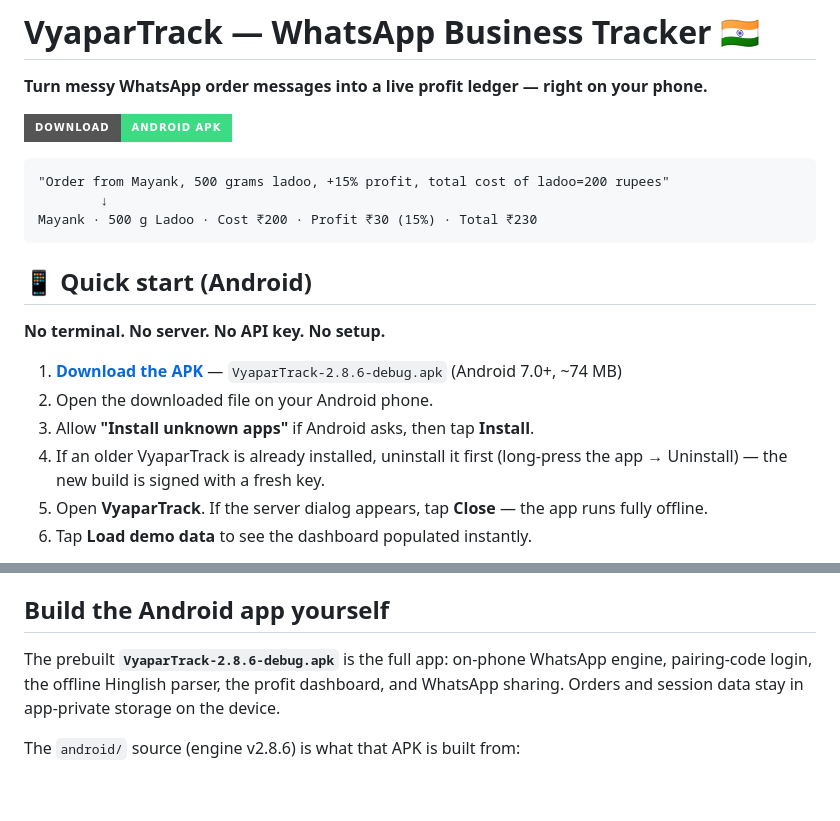
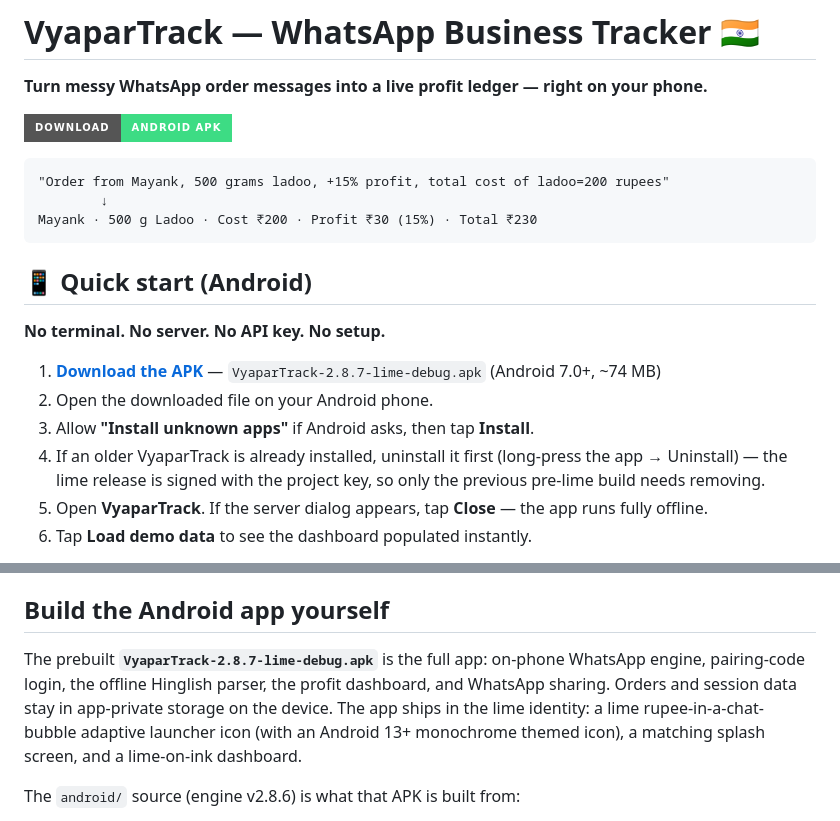
Before and after one commit to itskeshavm-sketch/vyapartrack, a Markdown page: README.md, 2 parts joined by grey strips. Drawn GitHub-style; badges without logos; blank space fills up the shorter version.

Commit message:
Point the docs at the lime 2.8.7 release

```diff
--- a/README.md
+++ b/README.md
@@ -14,10 +14,10 @@ Mayank · 500 g Ladoo · Cost ₹200 · Profit ₹30 (15%) · Total ₹230
 
 **No terminal. No server. No API key. No setup.**
 
-1. **[Download the APK](https://github.com/itskeshavm-sketch/vyapartrack/releases/download/v2.8.6/VyaparTrack-2.8.6-debug.apk)** — `VyaparTrack-2.8.6-debug.apk` (Android 7.0+, ~74 MB)
+1. **[Download the APK](https://github.com/itskeshavm-sketch/vyapartrack/releases/download/v2.8.7/VyaparTrack-2.8.7-lime-debug.apk)** — `VyaparTrack-2.8.7-lime-debug.apk` (Android 7.0+, ~74 MB)
 2. Open the downloaded file on your Android phone.
 3. Allow **"Install unknown apps"** if Android asks, then tap **Install**.
-4. If an older VyaparTrack is already installed, uninstall it first (long-press the app → Uninstall) — the new build is signed with a fresh key.
+4. If an older VyaparTrack is already installed, uninstall it first (long-press the app → Uninstall) — the lime release is signed with the project key, so only the previous pre-lime build needs removing.
 5. Open **VyaparTrack**. If the server dialog appears, tap **Close** — the app runs fully offline.
 6. Tap **Load demo data** to see the dashboard populated instantly.
 
@@ -133,7 +133,7 @@ The server prints its API token on first boot; protected endpoints use the `X-AP
 
 ## Build the Android app yourself
 
-The prebuilt **`VyaparTrack-2.8.6-debug.apk`** is the full app: on-phone WhatsApp engine, pairing-code login, the offline Hinglish parser, the profit dashboard, and WhatsApp sharing. Orders and session data stay in app-private storage on the device.
+The prebuilt **`VyaparTrack-2.8.7-lime-debug.apk`** is the full app: on-phone WhatsApp engine, pairing-code login, the offline Hinglish parser, the profit dashboard, and WhatsApp sharing. Orders and session data stay in app-private storage on the device. The app ships in the lime identity: a lime rupee-in-a-chat-bubble adaptive launcher icon (with an Android 13+ monochrome themed icon), a matching splash screen, and a lime-on-ink dashboard.
 
 The `android/` source (engine v2.8.6) is what that APK is built from:
 
```
Also changed, not shown: other parts of README.md (+1 -1 lines), DEPLOY.md (+1 -1 lines).
